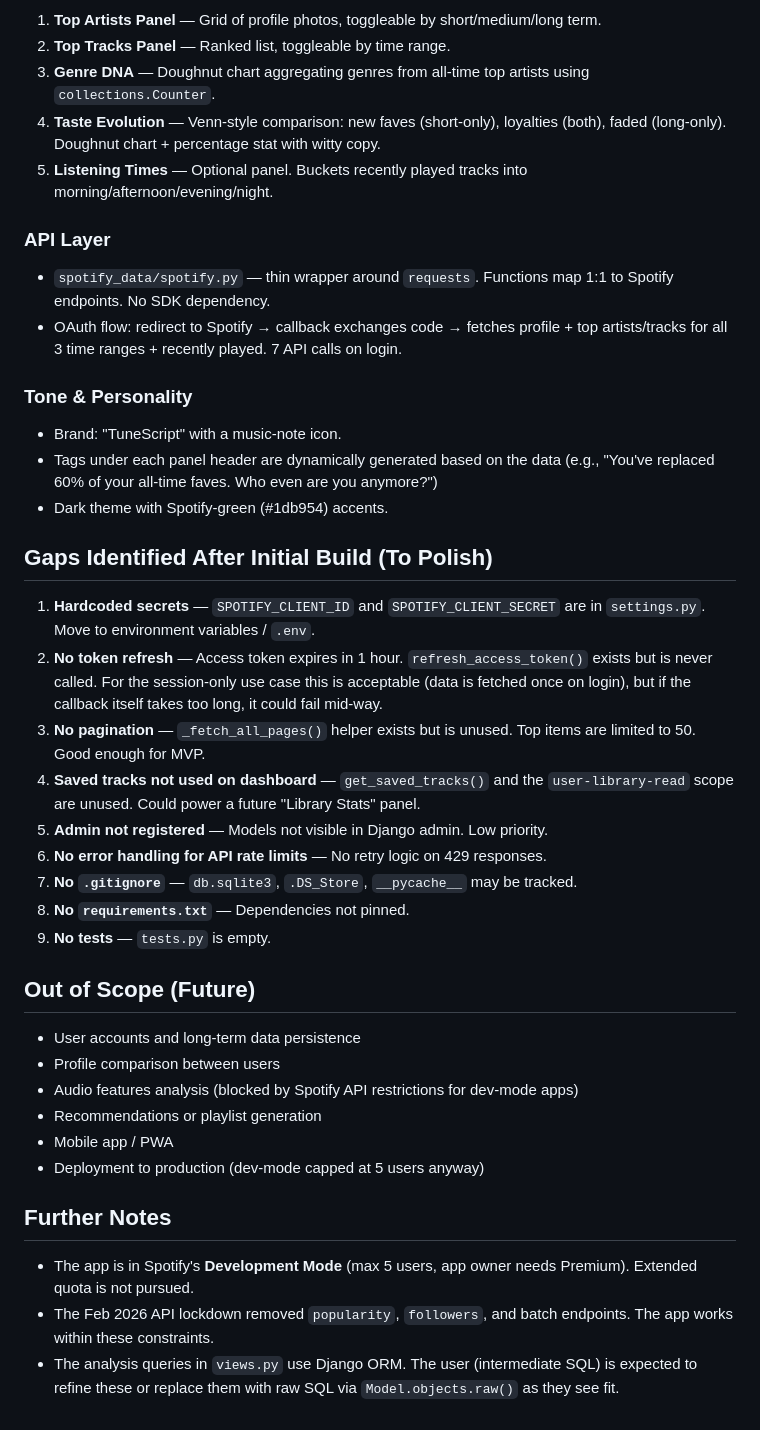
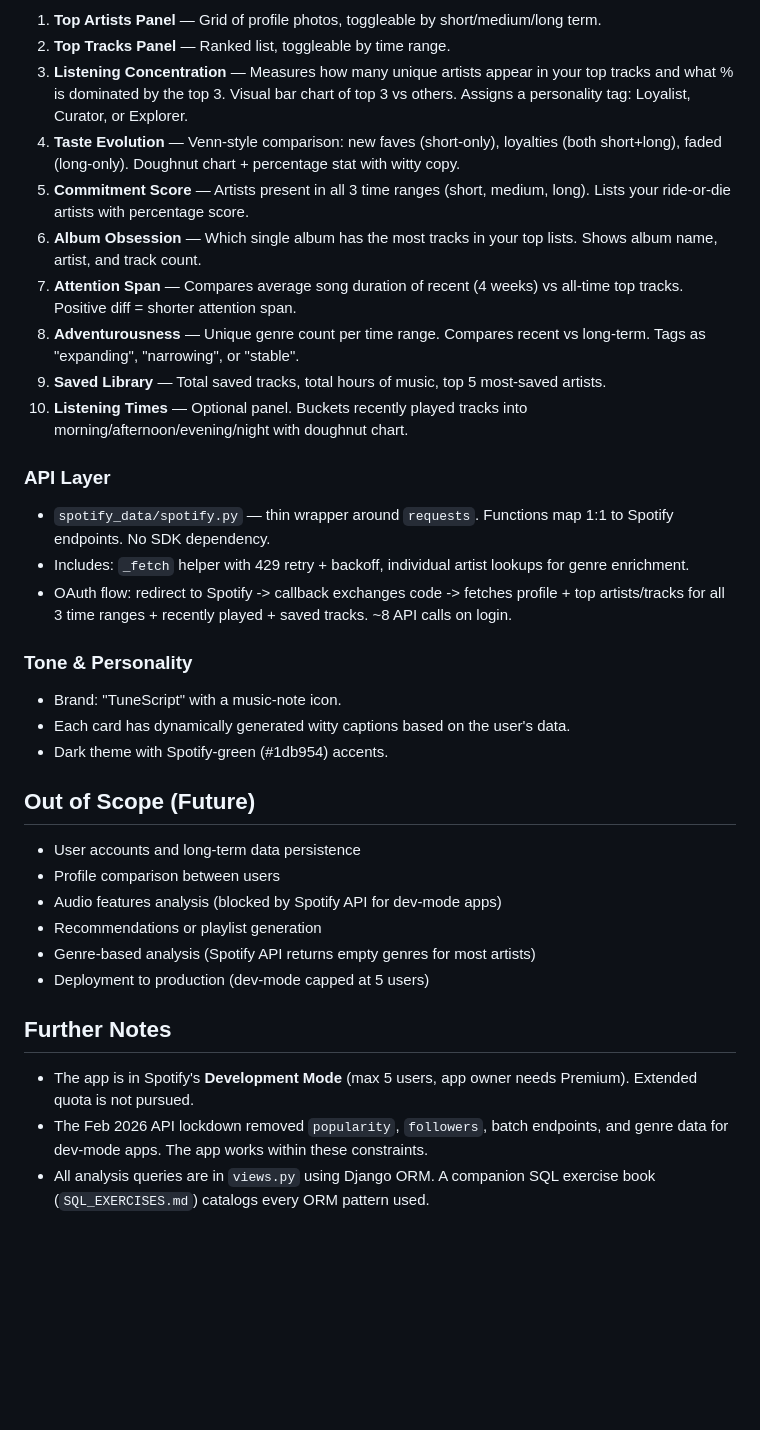
Before and after one commit to neharajbanshi1/TuneScript, a Markdown page: PRD.md, the part around one of its changes. GitHub-like rendering; blank space fills up the shorter version.

Commit message:
docs: update PRD, add SQL exercise book with all ORM patterns

```diff
--- a/PRD.md
+++ b/PRD.md
@@ -41,44 +46,38 @@ Three models:
 
 1. **Top Artists Panel** — Grid of profile photos, toggleable by short/medium/long term.
 2. **Top Tracks Panel** — Ranked list, toggleable by time range.
-3. **Genre DNA** — Doughnut chart aggregating genres from all-time top artists using `collections.Counter`.
-4. **Taste Evolution** — Venn-style comparison: new faves (short-only), loyalties (both), faded (long-only). Doughnut chart + percentage stat with witty copy.
-5. **Listening Times** — Optional panel. Buckets recently played tracks into morning/afternoon/evening/night.
+3. **Listening Concentration** — Measures how many unique artists appear in your top tracks and what % is dominated by the top 3. Visual bar chart of top 3 vs others. Assigns a personality tag: Loyalist, Curator, or Explorer.
+4. **Taste Evolution** — Venn-style comparison: new faves (short-only), loyalties (both short+long), faded (long-only). Doughnut chart + percentage stat with witty copy.
+5. **Commitment Score** — Artists present in all 3 time ranges (short, medium, long). Lists your ride-or-die artists with percentage score.
+6. **Album Obsession** — Which single album has the most tracks in your top lists. Shows album name, artist, and track count.
+7. **Attention Span** — Compares average song duration of recent (4 weeks) vs all-time top tracks. Positive diff = shorter attention span.
+8. **Adventurousness** — Unique genre count per time range. Compares recent vs long-term. Tags as "expanding", "narrowing", or "stable".
+9. **Saved Library** — Total saved tracks, total hours of music, top 5 most-saved artists.
+10. **Listening Times** — Optional panel. Buckets recently played tracks into morning/afternoon/evening/night with doughnut chart.
 
 ### API Layer
 
 - `spotify_data/spotify.py` — thin wrapper around `requests`. Functions map 1:1 to Spotify endpoints. No SDK dependency.
-- OAuth flow: redirect to Spotify → callback exchanges code → fetches profile + top artists/tracks for all 3 time ranges + recently played. 7 API calls on login.
+- Includes: `_fetch` helper with 429 retry + backoff, individual artist lookups for genre enrichment.
+- OAuth flow: redirect to Spotify -> callback exchanges code -> fetches profile + top artists/tracks for all 3 time ranges + recently played + saved tracks. ~8 API calls on login.
 
 ### Tone & Personality
 
 - Brand: "TuneScript" with a music-note icon.
-- Tags under each panel header are dynamically generated based on the data (e.g., "You've replaced 60% of your all-time faves. Who even are you anymore?")
+- Each card has dynamically generated witty captions based on the user's data.
 - Dark theme with Spotify-green (#1db954) accents.
-
-## Gaps Identified After Initial Build (To Polish)
-
-1. **Hardcoded secrets** — `SPOTIFY_CLIENT_ID` and `SPOTIFY_CLIENT_SECRET` are in `settings.py`. Move to environment variables / `.env`.
-2. **No token refresh** — Access token expires in 1 hour. `refresh_access_token()` exists but is never called. For the session-only use case this is acceptable (data is fetched once on login), but if the callback itself takes too long, it could fail mid-way.
-3. **No pagination** — `_fetch_all_pages()` helper exists but is unused. Top items are limited to 50. Good enough for MVP.
-4. **Saved tracks not used on dashboard** — `get_saved_tracks()` and the `user-library-read` scope are unused. Could power a future "Library Stats" panel.
-5. **Admin not registered** — Models not visible in Django admin. Low priority.
-6. **No error handling for API rate limits** — No retry logic on 429 responses.
-7. **No `.gitignore`** — `db.sqlite3`, `.DS_Store`, `__pycache__` may be tracked.
-8. **No `requirements.txt`** — Dependencies not pinned.
-9. **No tests** — `tests.py` is empty.
 
 ## Out of Scope (Future)
 
 - User accounts and long-term data persistence
 - Profile comparison between users
-- Audio features analysis (blocked by Spotify API restrictions for dev-mode apps)
+- Audio features analysis (blocked by Spotify API for dev-mode apps)
 - Recommendations or playlist generation
-- Mobile app / PWA
-- Deployment to production (dev-mode capped at 5 users anyway)
+- Genre-based analysis (Spotify API returns empty genres for most artists)
+- Deployment to production (dev-mode capped at 5 users)
 
 ## Further Notes
 
 - The app is in Spotify's **Development Mode** (max 5 users, app owner needs Premium). Extended quota is not pursued.
-- The Feb 2026 API lockdown removed `popularity`, `followers`, and batch endpoints. The app works within these constraints.
-- The analysis queries in `views.py` use Django ORM. The user (intermediate SQL) is expected to refine these or replace them with raw SQL via `Model.objects.raw()` as they see fit.
+- The Feb 2026 API lockdown removed `popularity`, `followers`, batch endpoints, and genre data for dev-mode apps. The app works within these constraints.
+- All analysis queries are in `views.py` using Django ORM. A companion SQL exercise book (`SQL_EXERCISES.md`) catalogs every ORM pattern used.
```
Also changed, not shown: other parts of PRD.md (+15 -10 lines), SQL_EXERCISES.md (added, +468 -0 lines).
